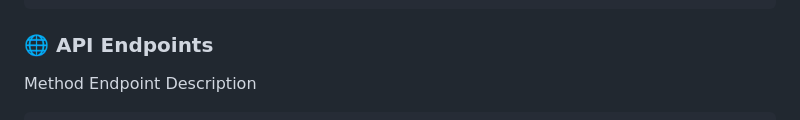
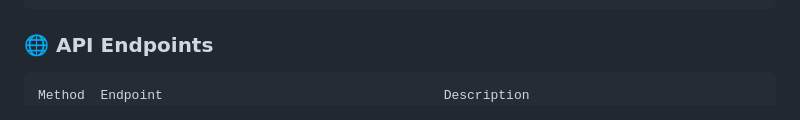
Before and after one commit to tamascsiba/weather_station, a Markdown page: README.md, the part around the change. Rendered like a GitHub page.

Commit message:
Fix formatting of API endpoints section in README

````diff
--- a/README.md
+++ b/README.md
@@ -153,9 +153,9 @@ public class WeatherData
 
 
 ### 🌐 API Endpoints
-Method	Endpoint	                                Description
 
 ```bash
+Method	Endpoint	                                Description
 POST	/WeatherReport/ReceiveData	                Receives sensor data from ESP32
 GET	    /WeatherReport/GetAllReceivedData	        Returns all stored data
 GET    	/WeatherReport/GetTemperatureData	        Temperature data
````
